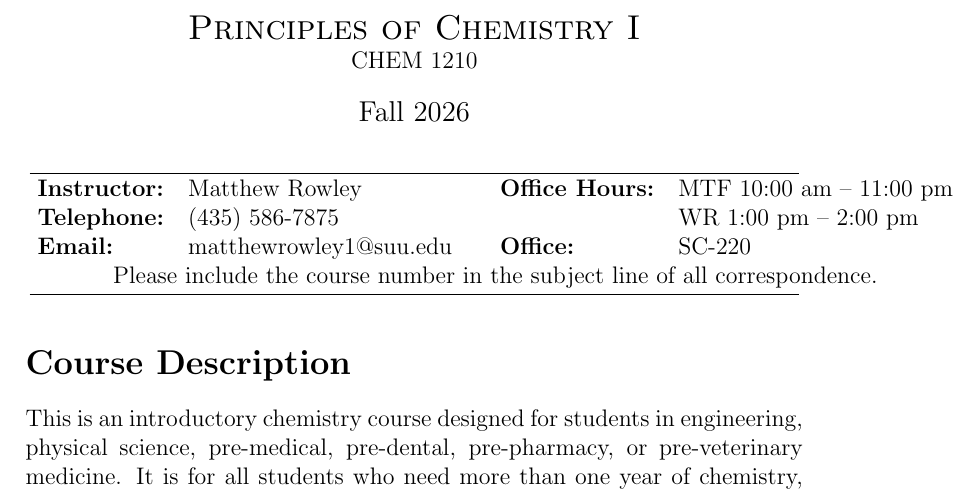
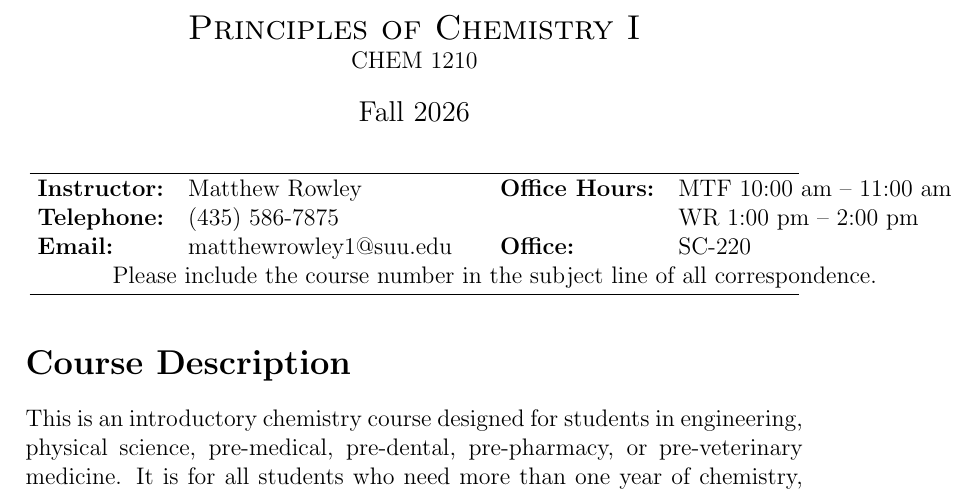
Before and after one commit to RowleyLab/1210, a LaTeX document (Syllabus/Chem_1210_Syllabus.tex): part of page 1 of 10, cut so that both start at the same text. Compiled offline with pdfLaTeX; a LaTeX package or settings file that is missing is left out.

Commit message:
Correct office hour typo

```diff
--- a/Syllabus/Chem_1210_Syllabus.tex
+++ b/Syllabus/Chem_1210_Syllabus.tex
@@ -14,7 +14,7 @@
 \begin{center}
 	\rule{0.99\textwidth}{0.4pt}
 	\begin{tabular}{llcll}
-		\textbf{Instructor:} & Matthew Rowley           &  & \textbf{Office Hours:} & MTF 10:00 am -- 11:00 pm \\
+		\textbf{Instructor:} & Matthew Rowley           &  & \textbf{Office Hours:} & MTF 10:00 am -- 11:00 am \\
 		\textbf{Telephone:}  & (435) 586-7875           &  &                        & WR 1:00 pm -- 2:00 pm    \\
 		\textbf{Email:}      & matthewrowley$1$@suu.edu &  & \textbf{Office:}       & SC-220                   \\
 		\multicolumn{5}{c}{Please include the course number in the subject line of all correspondence.}
```
Also changed, not shown: Syllabus/Chem_1210_Schedule.tex (+1 -1 lines), Syllabus/Chem_1210_Schedule.pdf, Syllabus/Chem_1210_Syllabus.pdf, Syllabus/Chem_1210_Syllabus.tex (10 more changed lines). Lines whose indentation alone changed are shown as unchanged.
